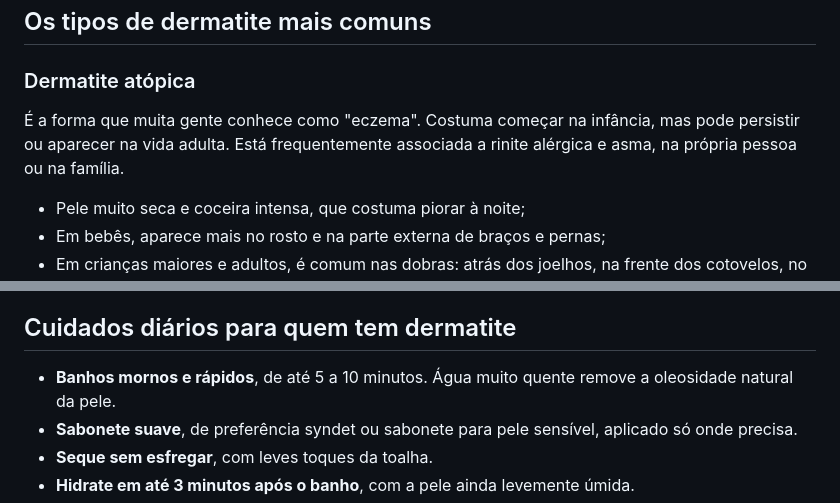
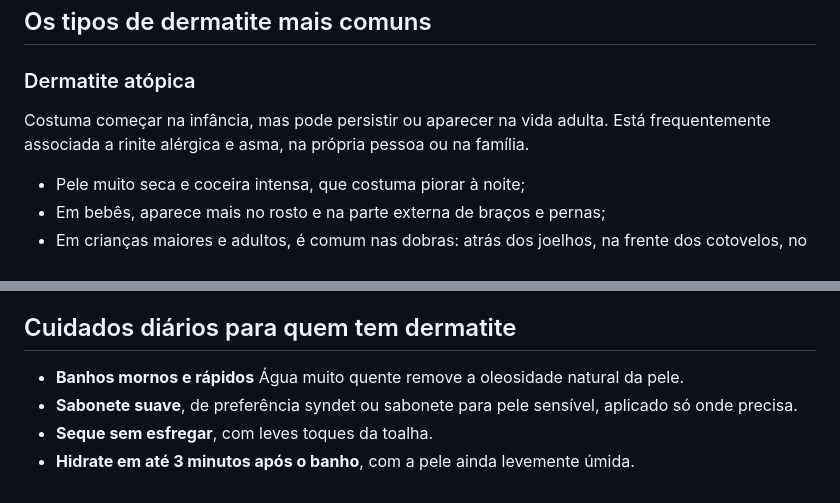
Before and after one commit to correaltd2-cell/site-dralaratusset, a Markdown page: conteudo/posts/dermatite-sintomas-tipos-tratamento.md, 2 parts joined by grey strips. Drawn GitHub-style.

```diff
--- a/conteudo/posts/dermatite-sintomas-tipos-tratamento.md
+++ b/conteudo/posts/dermatite-sintomas-tipos-tratamento.md
@@ -27,7 +27,7 @@ Na maioria das vezes, por trás da dermatite existe uma **barreira cutânea frag
 
 ### Dermatite atópica
 
-É a forma que muita gente conhece como "eczema". Costuma começar na infância, mas pode persistir ou aparecer na vida adulta. Está frequentemente associada a rinite alérgica e asma, na própria pessoa ou na família.
+Costuma começar na infância, mas pode persistir ou aparecer na vida adulta. Está frequentemente associada a rinite alérgica e asma, na própria pessoa ou na família.
 
 - Pele muito seca e coceira intensa, que costuma piorar à noite;
 - Em bebês, aparece mais no rosto e na parte externa de braços e pernas;
@@ -79,7 +79,7 @@ Um alerta que faço com carinho: **evite usar pomadas por conta própria**, espe
 
 ## Cuidados diários para quem tem dermatite
 
-- **Banhos mornos e rápidos**, de até 5 a 10 minutos. Água muito quente remove a oleosidade natural da pele.
+- **Banhos mornos e rápidos** Água muito quente remove a oleosidade natural da pele.
 - **Sabonete suave**, de preferência syndet ou sabonete para pele sensível, aplicado só onde precisa.
 - **Seque sem esfregar**, com leves toques da toalha.
 - **Hidrate em até 3 minutos após o banho**, com a pele ainda levemente úmida.
```
Also changed, not shown: other parts of conteudo/posts/dermatite-sintomas-tipos-tratamento.md (+6 -10 lines).
